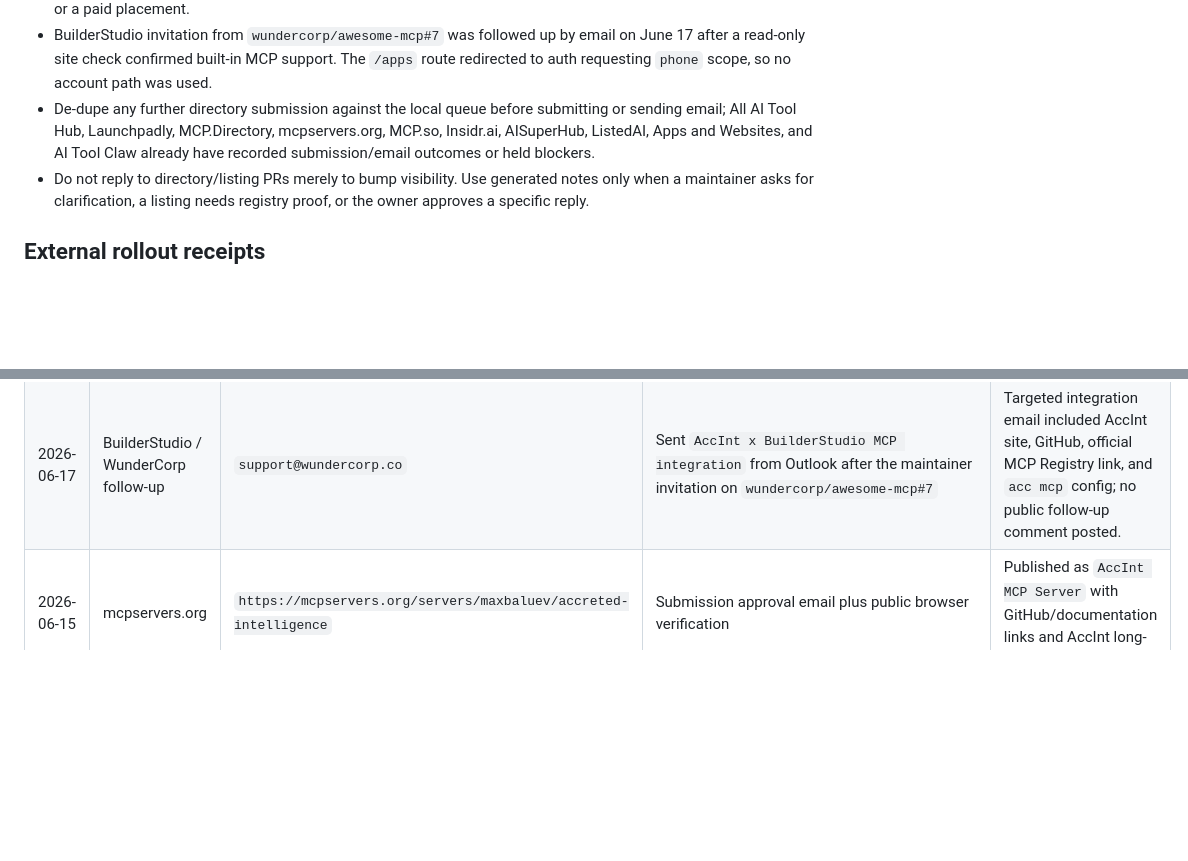
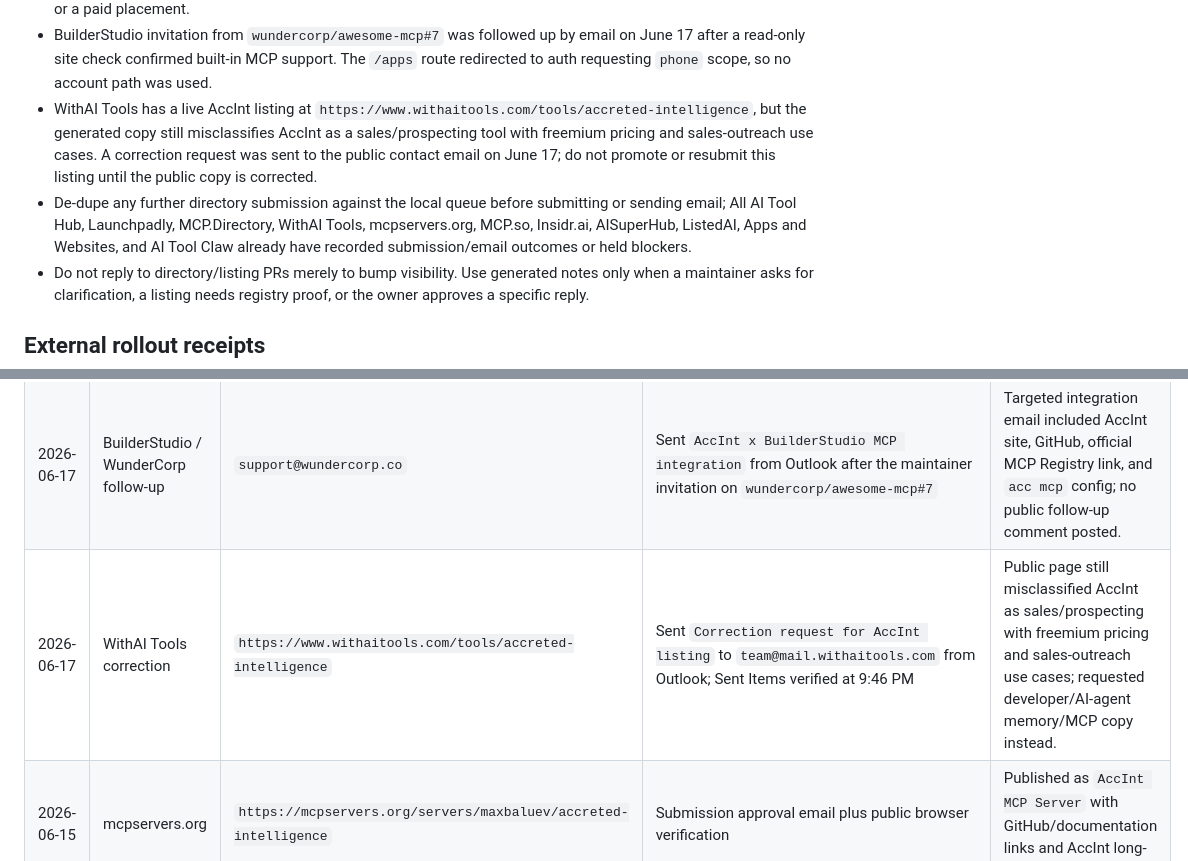
Before and after one commit to maxbaluev/accreted-intelligence, a Markdown page: docs/ops/growth-report.md, 2 parts joined by grey strips. Drawn GitHub-style; blank space fills up the shorter version.

Commit message:
docs: record withai correction request
Co-authored-by: AccInt <accint@accint.xyz>
Built-with: AccInt https://accint.xyz

```diff
--- a/docs/ops/growth-report.md
+++ b/docs/ops/growth-report.md
@@ -59,11 +59,17 @@ Last receipt refresh: 2026-06-17.
   email on June 17 after a read-only site check confirmed built-in MCP support.
   The `/apps` route redirected to auth requesting `phone` scope, so no account
   path was used.
+- WithAI Tools has a live AccInt listing at
+  `https://www.withaitools.com/tools/accreted-intelligence`, but the generated
+  copy still misclassifies AccInt as a sales/prospecting tool with freemium
+  pricing and sales-outreach use cases. A correction request was sent to the
+  public contact email on June 17; do not promote or resubmit this listing
+  until the public copy is corrected.
 - De-dupe any further directory submission against the local queue before
   submitting or sending email; All AI Tool Hub, Launchpadly, MCP.Directory,
-  mcpservers.org, MCP.so, Insidr.ai, AISuperHub, ListedAI, Apps and Websites,
-  and AI Tool Claw already have recorded submission/email outcomes or held
-  blockers.
+  WithAI Tools, mcpservers.org, MCP.so, Insidr.ai, AISuperHub, ListedAI, Apps
+  and Websites, and AI Tool Claw already have recorded submission/email
+  outcomes or held blockers.
 - Do not reply to directory/listing PRs merely to bump visibility. Use generated
   notes only when a maintainer asks for clarification, a listing needs registry
   proof, or the owner approves a specific reply.
@@ -80,6 +86,7 @@ Last receipt refresh: 2026-06-17.
 | 2026-06-17 | Reddit LocalLLaMA | `https://www.reddit.com/r/LocalLLaMA/submit/` | No published URL | Attempted, but not confirmed published after Rule 4 warning; no social receipt row. |
 | 2026-06-17 | All AI Tool Hub | `https://allaitoolhub.com/tool/accint` | Approval email from `allaitoolhub@gmail.com` to `maxbaluev@outlook.com`; public listing verified in browser | Listed under Coding & Dev as a free tool with AccInt description, tags, rating, and visit CTA. |
 | 2026-06-17 | BuilderStudio / WunderCorp follow-up | `support@wundercorp.co` | Sent `AccInt x BuilderStudio MCP integration` from Outlook after the maintainer invitation on `wundercorp/awesome-mcp#7` | Targeted integration email included AccInt site, GitHub, official MCP Registry link, and `acc mcp` config; no public follow-up comment posted. |
+| 2026-06-17 | WithAI Tools correction | `https://www.withaitools.com/tools/accreted-intelligence` | Sent `Correction request for AccInt listing` to `team@mail.withaitools.com` from Outlook; Sent Items verified at 9:46 PM | Public page still misclassified AccInt as sales/prospecting with freemium pricing and sales-outreach use cases; requested developer/AI-agent memory/MCP copy instead. |
 | 2026-06-15 | mcpservers.org | `https://mcpservers.org/servers/maxbaluev/accreted-intelligence` | Submission approval email plus public browser verification | Published as `AccInt MCP Server` with GitHub/documentation links and AccInt long-form description. |
 | 2026-06-15 | MCP.so | `https://mcp.so/server/accint` | Public browser verification after Google OAuth submission | Published as `AccInt` by `@maxbaluev`, with tags, website/repository links, and `acc mcp` server config. |
 | 2026-06-15 | MCP.Directory | `https://mcp.directory/submit` | GitHub repository URL, short description, and `maxbaluev@outlook.com` submitted from the directory queue | Page confirmed `Server Submitted`; read-only June 17 browser check did not find AccInt on `/?q=accint` or `/search?q=accint`, so treat as pending/unverified and do not resubmit without a fresh listing check. |
```
